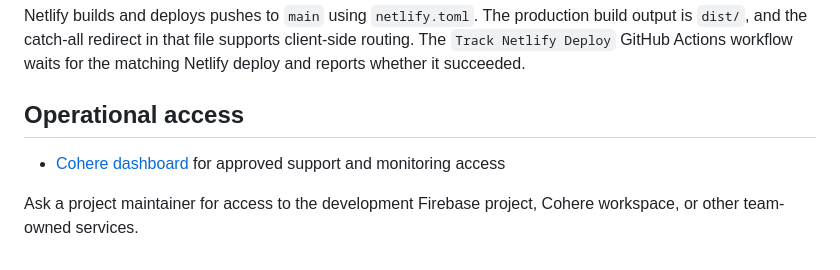
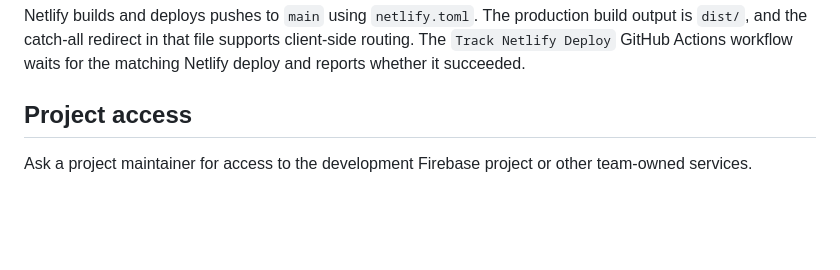
Before and after one commit to sdjamaat/website, a Markdown page: README.md, the part around the change. Rendered like a GitHub page; blank space fills up the shorter version.

Commit message:
docs: remove obsolete Cohere references

```diff
--- a/README.md
+++ b/README.md
@@ -90,8 +90,6 @@ The deployed Firebase Functions used by this site are maintained in the [`sdjama
 
 Netlify builds and deploys pushes to `main` using `netlify.toml`. The production build output is `dist/`, and the catch-all redirect in that file supports client-side routing. The `Track Netlify Deploy` GitHub Actions workflow waits for the matching Netlify deploy and reports whether it succeeded.
 
-## Operational access
+## Project access
 
-- [Cohere dashboard](https://app.cohere.io/dashboard) for approved support and monitoring access
-
-Ask a project maintainer for access to the development Firebase project, Cohere workspace, or other team-owned services.
+Ask a project maintainer for access to the development Firebase project or other team-owned services.
```
